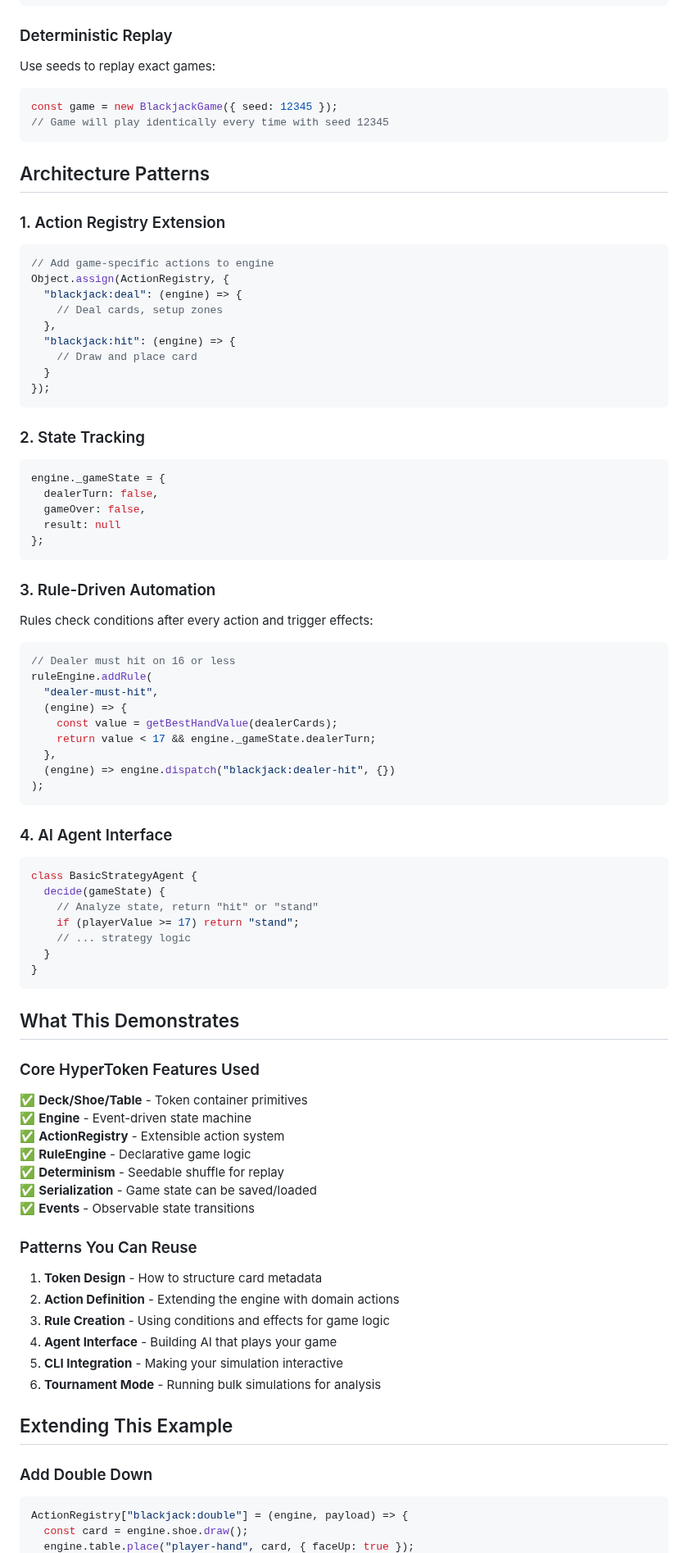
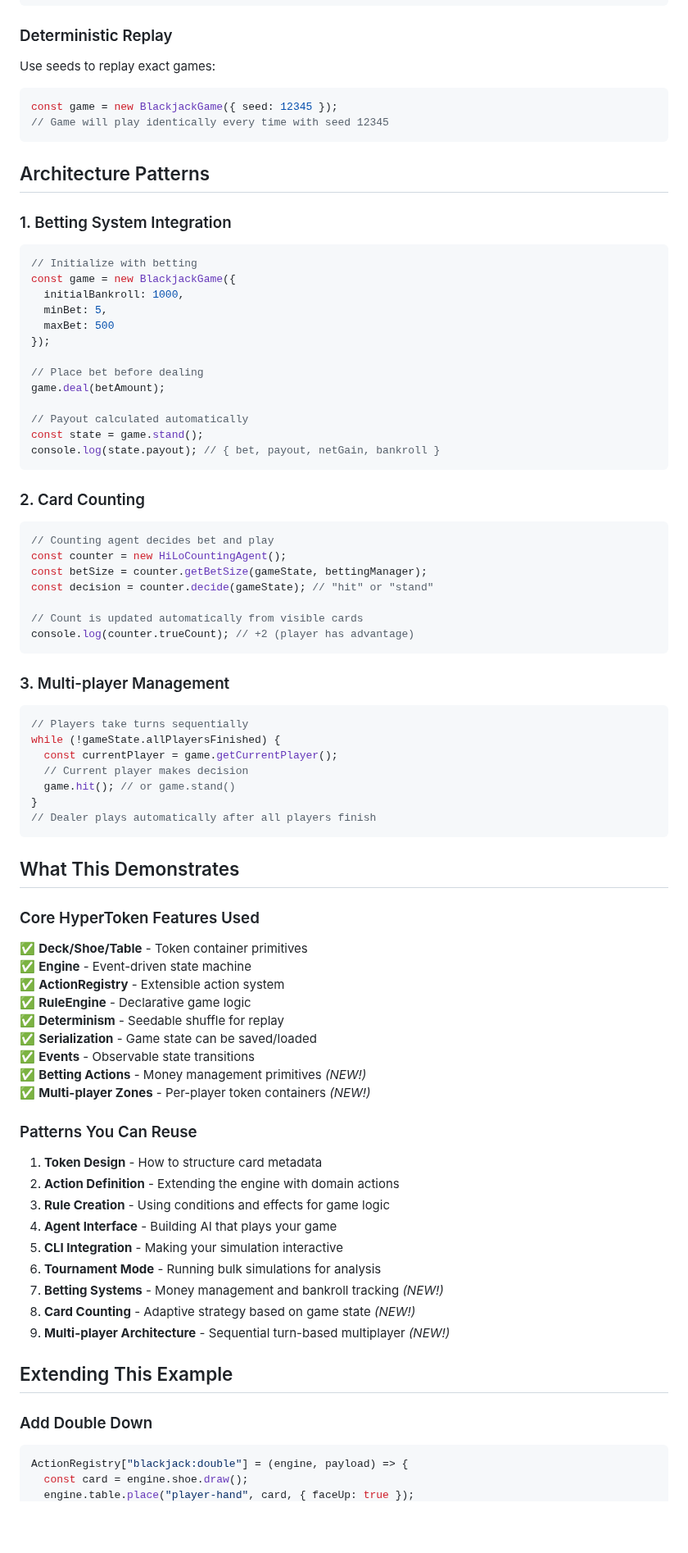
Before and after one commit to flammafex/hypertoken, a Markdown page: examples/blackjack/README.md, the part around one of its changes. Shown at 82% size. Drawn GitHub-style; blank space fills up the shorter version.

````diff
--- a/examples/blackjack/README.md
+++ b/examples/blackjack/README.md
@@ -125,7 +251,6 @@ ruleEngine.addRule(
 ### Deterministic Replay
 
 Use seeds to replay exact games:
-
 ```javascript
 const game = new BlackjackGame({ seed: 12345 });
 // Game will play identically every time with seed 12345
@@ -133,56 +258,43 @@ const game = new BlackjackGame({ seed: 12345 });
 
 ## Architecture Patterns
 
-### 1. Action Registry Extension
+### 1. Betting System Integration
+```javascript
+// Initialize with betting
+const game = new BlackjackGame({
+  initialBankroll: 1000,
+  minBet: 5,
+  maxBet: 500
+});
 
-```javascript
-// Add game-specific actions to engine
-Object.assign(ActionRegistry, {
-  "blackjack:deal": (engine) => {
-    // Deal cards, setup zones
-  },
-  "blackjack:hit": (engine) => {
-    // Draw and place card
-  }
-});
+// Place bet before dealing
+game.deal(betAmount);
+
+// Payout calculated automatically
+const state = game.stand();
+console.log(state.payout); // { bet, payout, netGain, bankroll }
 ```
 
-### 2. State Tracking
+### 2. Card Counting
+```javascript
+// Counting agent decides bet and play
+const counter = new HiLoCountingAgent();
+const betSize = counter.getBetSize(gameState, bettingManager);
+const decision = counter.decide(gameState); // "hit" or "stand"
 
-```javascript
-engine._gameState = {
-  dealerTurn: false,
-  gameOver: false,
-  result: null
-};
+// Count is updated automatically from visible cards
+console.log(counter.trueCount); // +2 (player has advantage)
 ```
 
-### 3. Rule-Driven Automation
-
-Rules check conditions after every action and trigger effects:
-
+### 3. Multi-player Management
 ```javascript
-// Dealer must hit on 16 or less
-ruleEngine.addRule(
-  "dealer-must-hit",
-  (engine) => {
-    const value = getBestHandValue(dealerCards);
-    return value < 17 && engine._gameState.dealerTurn;
-  },
-  (engine) => engine.dispatch("blackjack:dealer-hit", {})
-);
-```
-
-### 4. AI Agent Interface
-
-```javascript
-class BasicStrategyAgent {
-  decide(gameState) {
-    // Analyze state, return "hit" or "stand"
-    if (playerValue >= 17) return "stand";
-    // ... strategy logic
-  }
+// Players take turns sequentially
+while (!gameState.allPlayersFinished) {
+  const currentPlayer = game.getCurrentPlayer();
+  // Current player makes decision
+  game.hit(); // or game.stand()
 }
+// Dealer plays automatically after all players finish
 ```
 
 ## What This Demonstrates
@@ -196,6 +308,8 @@ class BasicStrategyAgent {
 ✅ **Determinism** - Seedable shuffle for replay
 ✅ **Serialization** - Game state can be saved/loaded
 ✅ **Events** - Observable state transitions
+✅ **Betting Actions** - Money management primitives *(NEW!)*
+✅ **Multi-player Zones** - Per-player token containers *(NEW!)*
 
 ### Patterns You Can Reuse
 
@@ -205,11 +319,13 @@ class BasicStrategyAgent {
 4. **Agent Interface** - Building AI that plays your game
 5. **CLI Integration** - Making your simulation interactive
 6. **Tournament Mode** - Running bulk simulations for analysis
+7. **Betting Systems** - Money management and bankroll tracking *(NEW!)*
+8. **Card Counting** - Adaptive strategy based on game state *(NEW!)*
+9. **Multi-player Architecture** - Sequential turn-based multiplayer *(NEW!)*
 
 ## Extending This Example
 
 ### Add Double Down
-
 ```javascript
 ActionRegistry["blackjack:double"] = (engine, payload) => {
   const card = engine.shoe.draw();
````
Also changed, not shown: other parts of examples/blackjack/README.md (+164 -29 lines).
